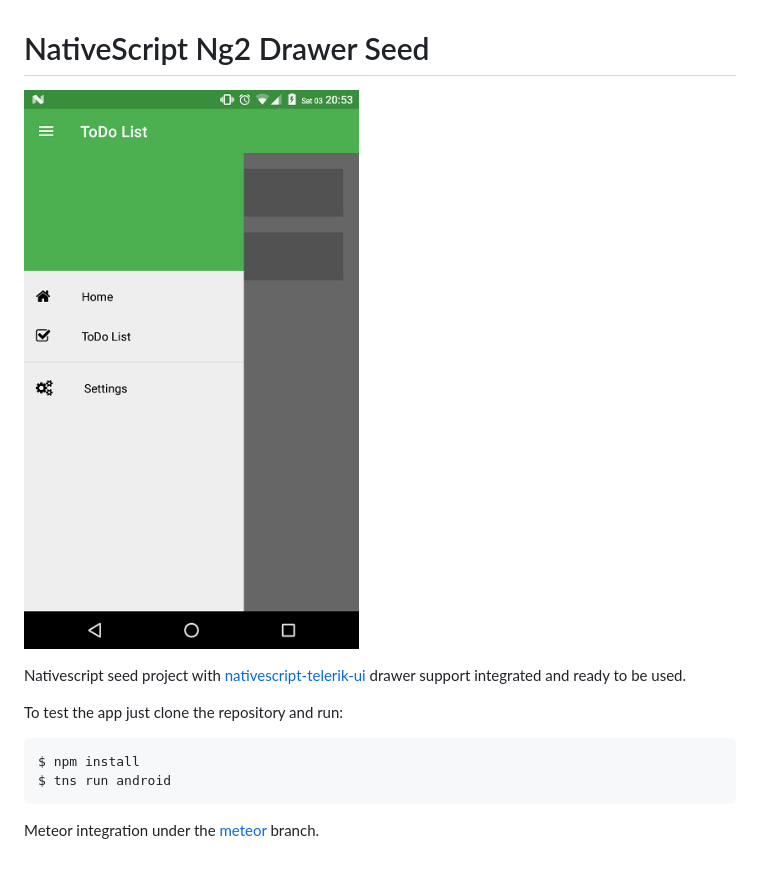
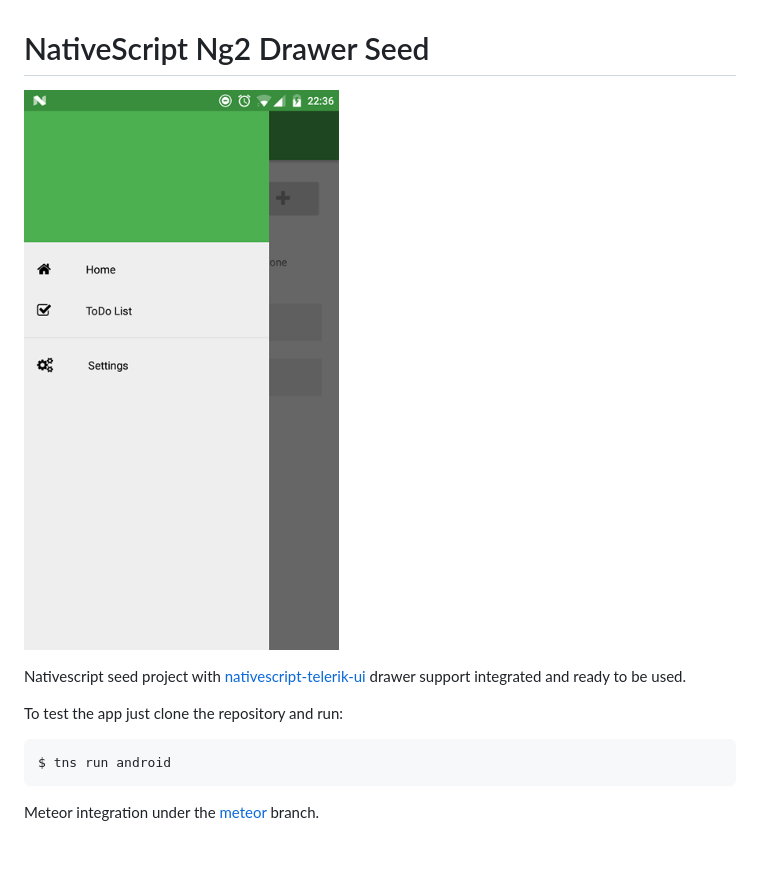
Before and after one commit to ntrp/nativescript-ng2-drawer-seed, a Markdown page: README.md, the part around the change. GitHub-like rendering; pictures changed too: screen.png.

Commit message:
added ignores and updated image

````diff
--- a/README.md
+++ b/README.md
@@ -7,7 +7,6 @@ drawer support integrated and ready to be used.
 
 To test the app just clone the repository and run:
 ```shell
-$ npm install
 $ tns run android
 ```
 
````
Also changed, not shown: 1 other file.
